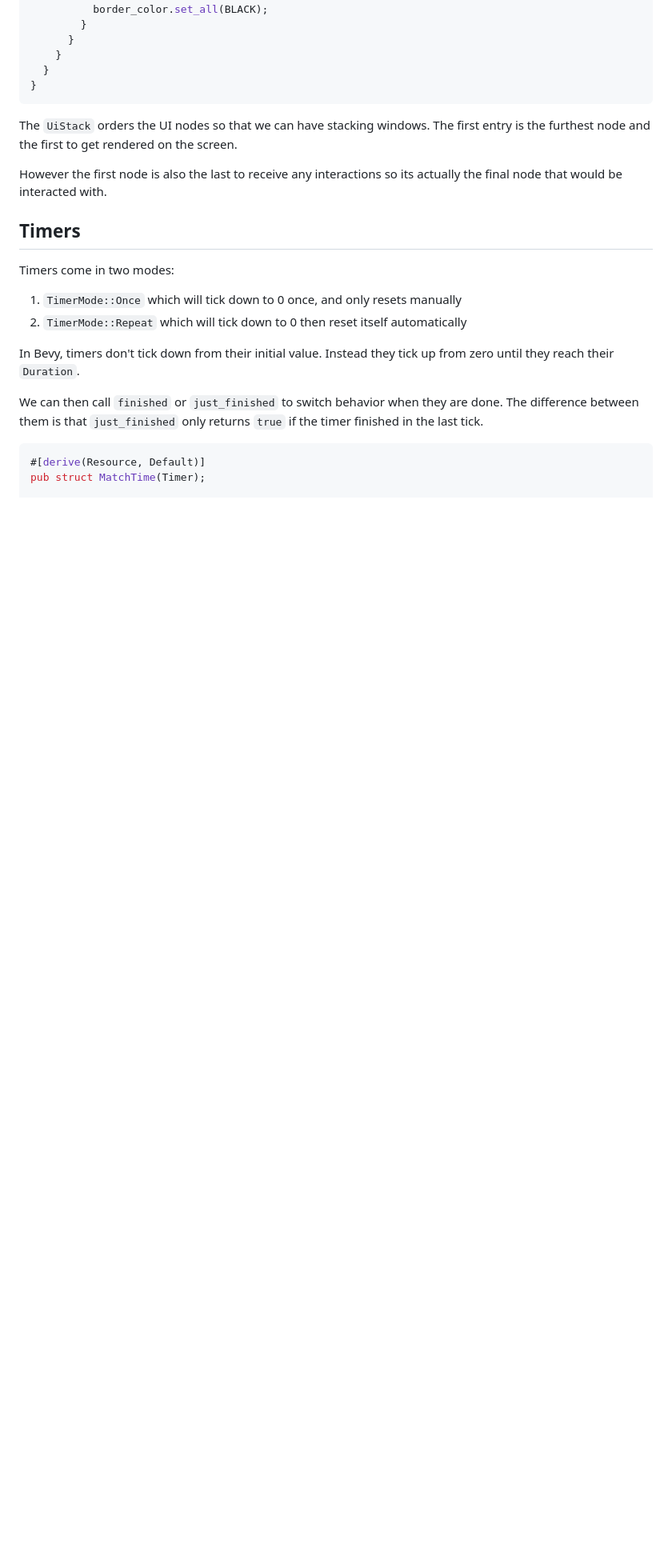
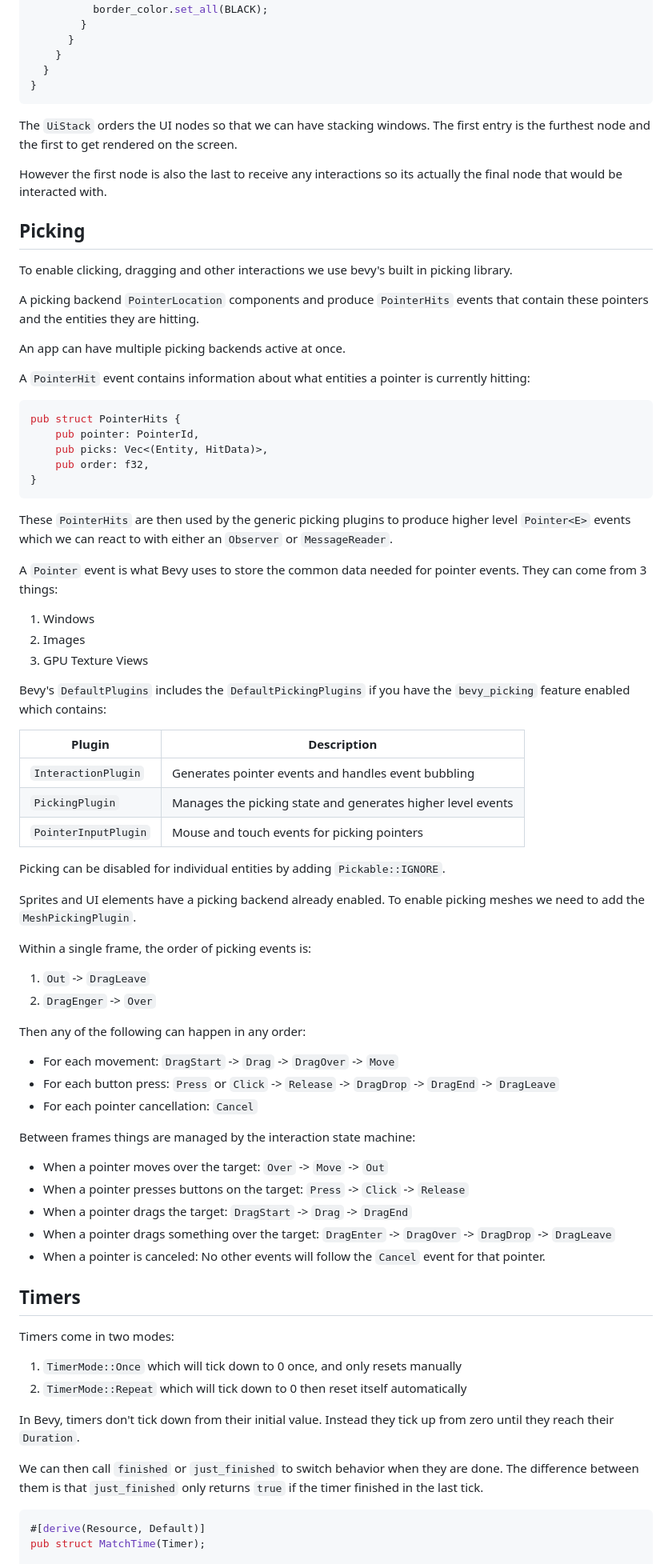
Before and after one commit to nolantait/bevy-starter, a Markdown page: TLDR.md, the part around one of its changes. Shown at 80% size. GitHub-like rendering; blank space fills up the shorter version.

Commit message:
Updates tldr to 0.18

````diff
--- a/TLDR.md
+++ b/TLDR.md
@@ -1105,6 +1112,74 @@ first entry is the furthest node and the first to get rendered on the screen.
 However the first node is also the last to receive any interactions so its
 actually the final node that would be interacted with.
 
+## Picking
+
+To enable clicking, dragging and other interactions we use bevy's built in
+picking library.
+
+A picking backend `PointerLocation` components and produce `PointerHits`
+events that contain these pointers and the entities they are hitting.
+
+An app can have multiple picking backends active at once.
+
+A `PointerHit` event contains information about what entities a pointer is
+currently hitting:
+
+```rust
+pub struct PointerHits {
+    pub pointer: PointerId,
+    pub picks: Vec<(Entity, HitData)>,
+    pub order: f32,
+}
+```
+
+These `PointerHits` are then used by the generic picking plugins to produce
+higher level `Pointer<E>` events which we can react to with either an `Observer`
+or `MessageReader`.
+
+A `Pointer` event is what Bevy uses to store the common data needed for pointer
+events. They can come from 3 things:
+
+1. Windows
+2. Images
+3. GPU Texture Views
+
+Bevy's `DefaultPlugins` includes the `DefaultPickingPlugins` if you have the
+`bevy_picking` feature enabled which contains:
+
+
+|Plugin|Description|
+|------|-----------|
+|`InteractionPlugin`|Generates pointer events and handles event bubbling|
+|`PickingPlugin`|Manages the picking state and generates higher level events|
+|`PointerInputPlugin`|Mouse and touch events for picking pointers|
+
+
+Picking can be disabled for individual entities by adding `Pickable::IGNORE`.
+
+Sprites and UI elements have a picking backend already enabled. To enable
+picking meshes we need to add the `MeshPickingPlugin`.
+
+Within a single frame, the order of picking events is:
+
+1. `Out` -> `DragLeave`
+2. `DragEnger` -> `Over`
+
+Then any of the following can happen in any order:
+
+- For each movement: `DragStart` -> `Drag` -> `DragOver` -> `Move`
+- For each button press: `Press` or `Click` -> `Release` -> `DragDrop` ->
+  `DragEnd` -> `DragLeave`
+- For each pointer cancellation: `Cancel`
+
+Between frames things are managed by the interaction state machine:
+
+- When a pointer moves over the target: `Over` -> `Move` -> `Out`
+- When a pointer presses buttons on the target: `Press` -> `Click` -> `Release`
+- When a pointer drags the target: `DragStart` -> `Drag` -> `DragEnd`
+- When a pointer drags something over the target: `DragEnter` -> `DragOver` -> `DragDrop` -> `DragLeave`
+- When a pointer is canceled: No other events will follow the `Cancel` event for that pointer.
+
 ## Timers
 
 Timers come in two modes:
````
Also changed, not shown: other parts of TLDR.md (+25 -18 lines).
